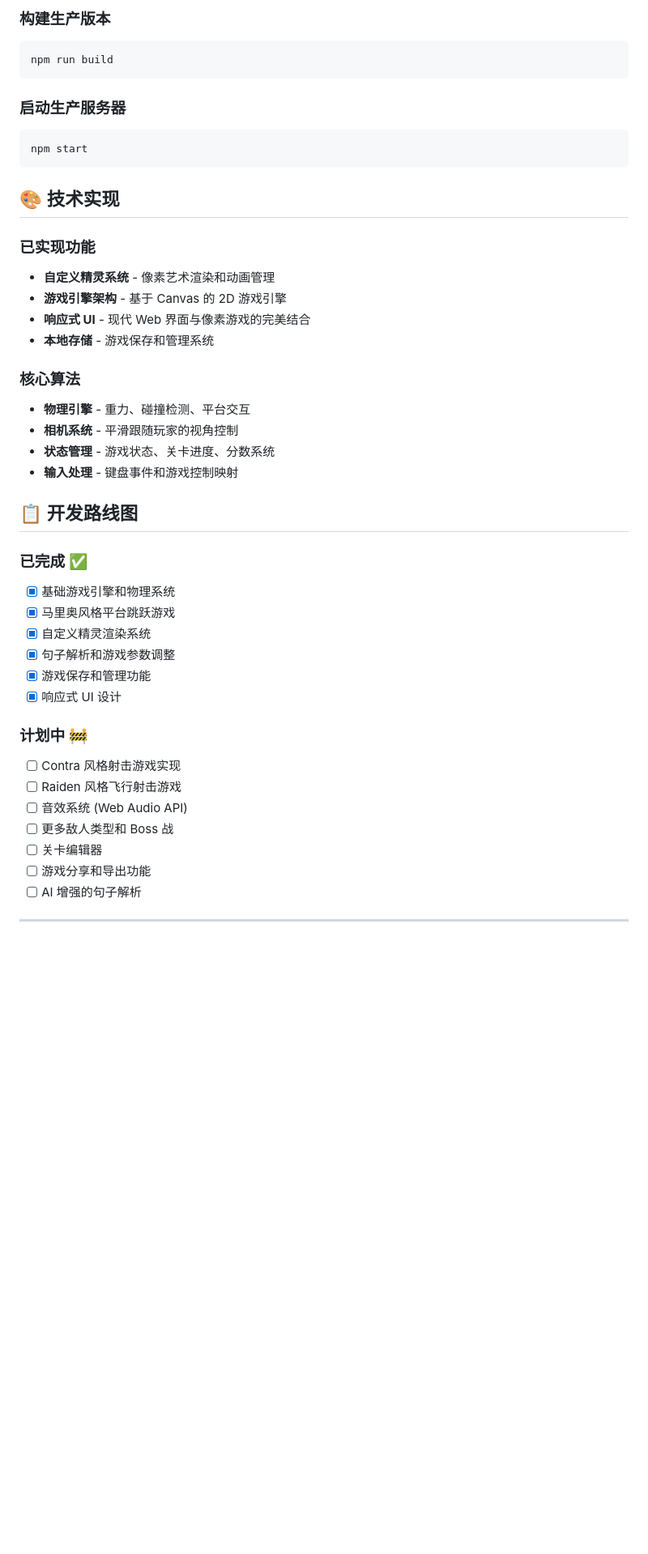
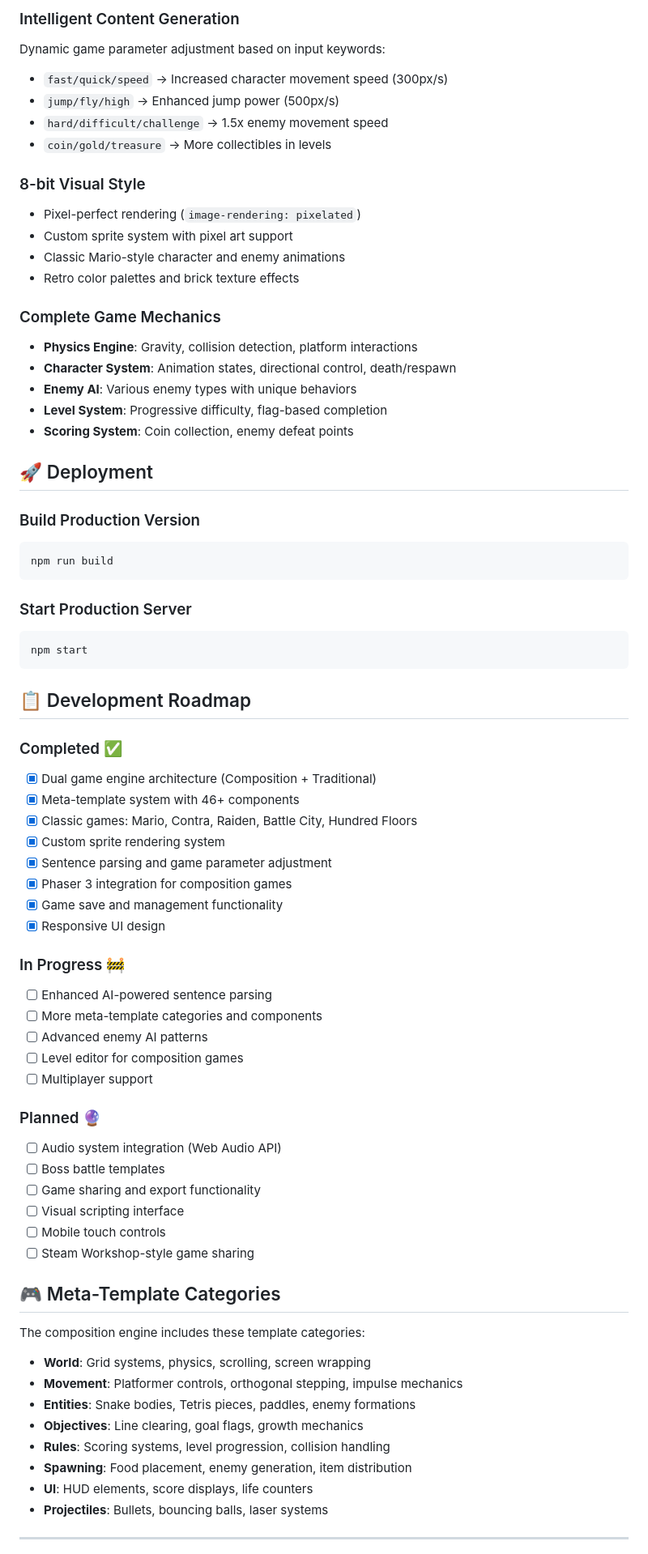
Before and after one commit to wjhhking/projects, a Markdown page: gamebit/README.md, the part around one of its changes. Shown at 81% size. Rendered like a GitHub page; blank space fills up the shorter version.

````diff
--- a/gamebit/README.md
+++ b/gamebit/README.md
@@ -127,46 +141,75 @@ gamebit/
 
-### 构建生产版本
+### Intelligent Content Generation
+Dynamic game parameter adjustment based on input keywords:
+- `fast/quick/speed` → Increased character movement speed (300px/s)
+- `jump/fly/high` → Enhanced jump power (500px/s)
+- `hard/difficult/challenge` → 1.5x enemy movement speed
+- `coin/gold/treasure` → More collectibles in levels
+
+### 8-bit Visual Style
+- Pixel-perfect rendering (`image-rendering: pixelated`)
+- Custom sprite system with pixel art support
+- Classic Mario-style character and enemy animations
+- Retro color palettes and brick texture effects
+
+### Complete Game Mechanics
+- **Physics Engine**: Gravity, collision detection, platform interactions
+- **Character System**: Animation states, directional control, death/respawn
+- **Enemy AI**: Various enemy types with unique behaviors
+- **Level System**: Progressive difficulty, flag-based completion
+- **Scoring System**: Coin collection, enemy defeat points
+
+## 🚀 Deployment
+
+### Build Production Version
 ```bash
 npm run build
 ```
 
-### 启动生产服务器
+### Start Production Server
 ```bash
 npm start
 ```
 
-## 🎨 技术实现
+## 📋 Development Roadmap
 
-### 已实现功能
-- **自定义精灵系统** - 像素艺术渲染和动画管理
-- **游戏引擎架构** - 基于 Canvas 的 2D 游戏引擎
-- **响应式 UI** - 现代 Web 界面与像素游戏的完美结合
-- **本地存储** - 游戏保存和管理系统
+### Completed ✅
+- [x] Dual game engine architecture (Composition + Traditional)
+- [x] Meta-template system with 46+ components
+- [x] Classic games: Mario, Contra, Raiden, Battle City, Hundred Floors
+- [x] Custom sprite rendering system
+- [x] Sentence parsing and game parameter adjustment
+- [x] Phaser 3 integration for composition games
+- [x] Game save and management functionality
+- [x] Responsive UI design
 
-### 核心算法
-- **物理引擎** - 重力、碰撞检测、平台交互
-- **相机系统** - 平滑跟随玩家的视角控制
-- **状态管理** - 游戏状态、关卡进度、分数系统
-- **输入处理** - 键盘事件和游戏控制映射
+### In Progress 🚧
+- [ ] Enhanced AI-powered sentence parsing
+- [ ] More meta-template categories and components
+- [ ] Advanced enemy AI patterns
+- [ ] Level editor for composition games
+- [ ] Multiplayer support
 
-## 📋 开发路线图
+### Planned 🔮
+- [ ] Audio system integration (Web Audio API)
+- [ ] Boss battle templates
+- [ ] Game sharing and export functionality
+- [ ] Visual scripting interface
+- [ ] Mobile touch controls
+- [ ] Steam Workshop-style game sharing
 
-### 已完成 ✅
-- [x] 基础游戏引擎和物理系统
-- [x] 马里奥风格平台跳跃游戏
-- [x] 自定义精灵渲染系统
-- [x] 句子解析和游戏参数调整
-- [x] 游戏保存和管理功能
-- [x] 响应式 UI 设计
+## 🎮 Meta-Template Categories
 
-### 计划中 🚧
-- [ ] Contra 风格射击游戏实现
-- [ ] Raiden 风格飞行射击游戏
-- [ ] 音效系统 (Web Audio API)
-- [ ] 更多敌人类型和 Boss 战
-- [ ] 关卡编辑器
-- [ ] 游戏分享和导出功能
-- [ ] AI 增强的句子解析
+The composition engine includes these template categories:
+
+- **World**: Grid systems, physics, scrolling, screen wrapping
+- **Movement**: Platformer controls, orthogonal stepping, impulse mechanics
+- **Entities**: Snake bodies, Tetris pieces, paddles, enemy formations
+- **Objectives**: Line clearing, goal flags, growth mechanics
+- **Rules**: Scoring systems, level progression, collision handling
+- **Spawning**: Food placement, enemy generation, item distribution
+- **UI**: HUD elements, score displays, life counters
+- **Projectiles**: Bullets, bouncing balls, laser systems
 
 ---
 
````
Also changed, not shown: other parts of gamebit/README.md (+107 -93 lines), gamebit/README.cn.md (added, +218 -0 lines).
